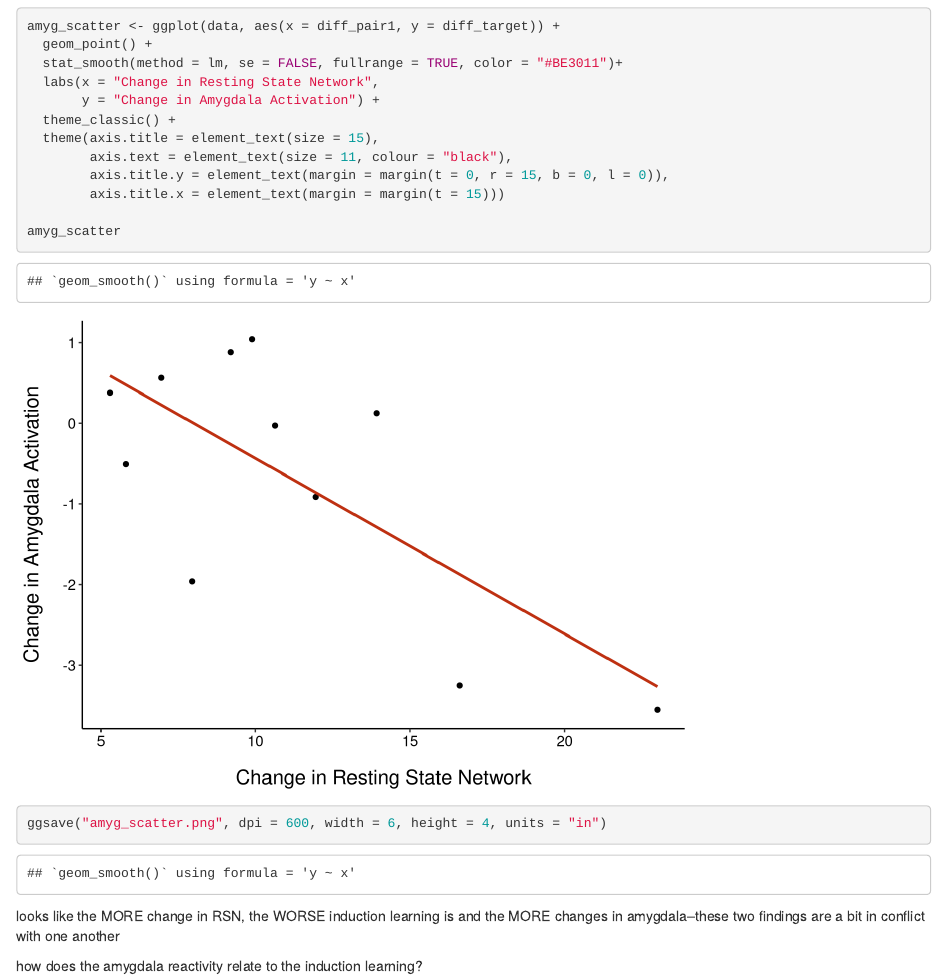
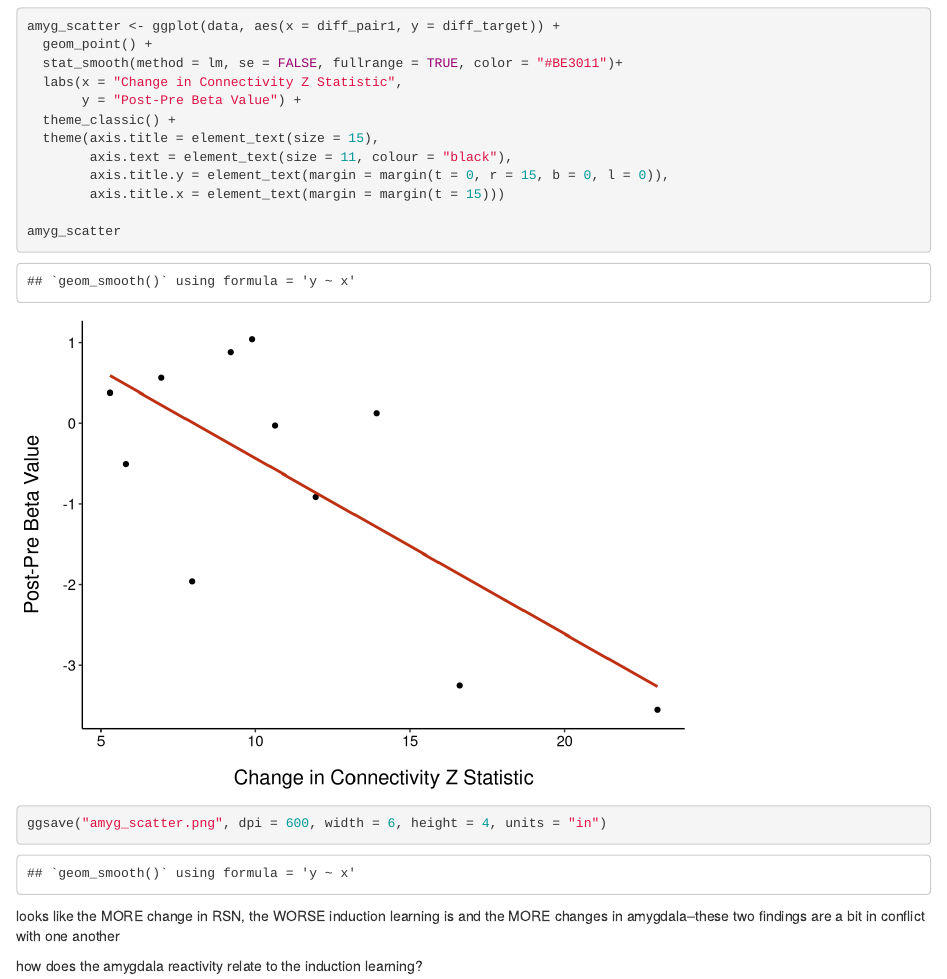
Before and after one commit to fsleyes/restingstate, an R Markdown document (restingstate.Rmd): the page in a window 1100 px wide, from 6890 px down. Rendered offline with R 4.5, knitr and Pandoc, with nearby package versions.

Commit message:
adjusted figures and images

```diff
--- a/restingstate.Rmd
+++ b/restingstate.Rmd
@@ -145,8 +145,8 @@ making the line red instead of blue
 amyg_scatter <- ggplot(data, aes(x = diff_pair1, y = diff_target)) +
   geom_point() +
   stat_smooth(method = lm, se = FALSE, fullrange = TRUE, color = "#BE3011")+
-  labs(x = "Change in Resting State Network",
-       y = "Change in Amygdala Activation") +
+  labs(x = "Change in Connectivity Z Statistic",
+       y = "Post-Pre Beta Value") +
   theme_classic() +
   theme(axis.title = element_text(size = 15),
         axis.text = element_text(size = 11, colour = "black"),
```
Also changed, not shown: amyg_scatter.png, sig_changes_only_noback.png (added), sig_changes_overlap2_noback.png (added).
